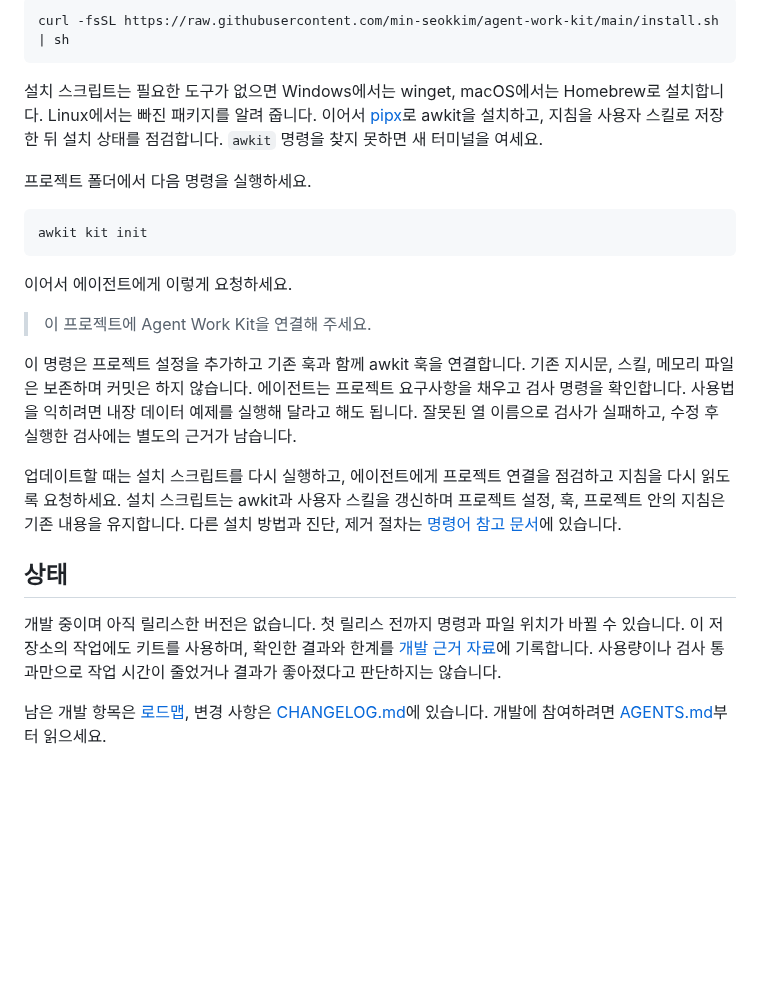
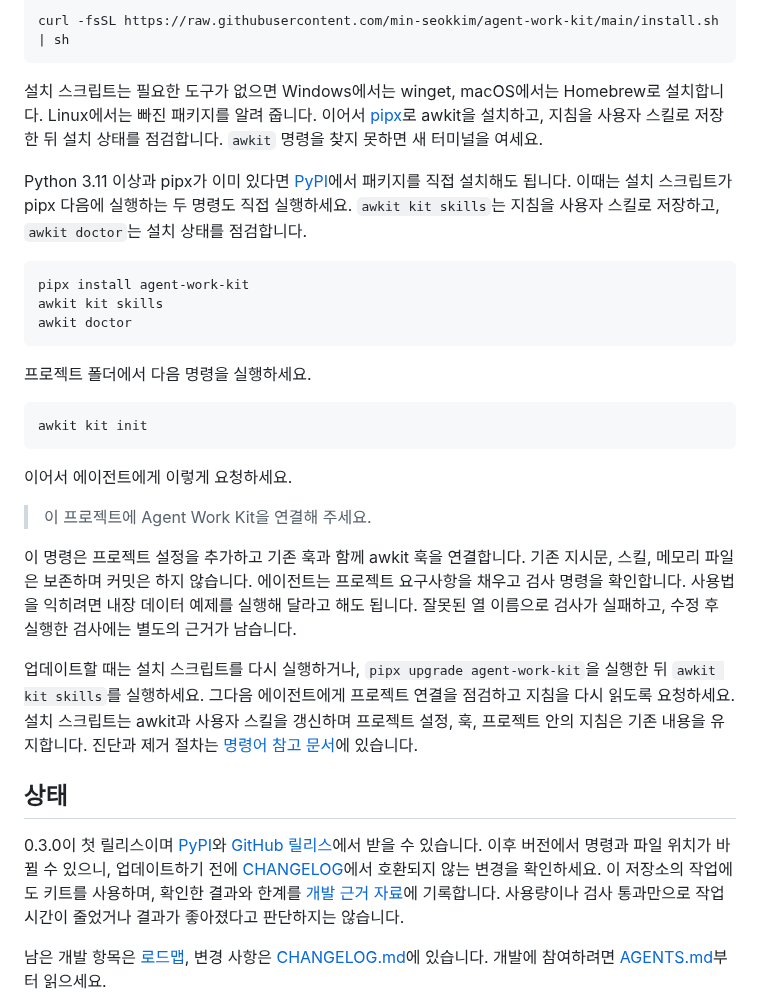
Before and after one commit to min-seokkim/agent-work-kit, a Markdown page: README.ko.md, the part around the change. Rendered like a GitHub page; blank space fills up the shorter version.

````diff
--- a/README.ko.md
+++ b/README.ko.md
@@ -62,6 +62,14 @@ curl -fsSL https://raw.githubusercontent.com/min-seokkim/agent-work-kit/main/ins
 
 설치 스크립트는 필요한 도구가 없으면 Windows에서는 winget, macOS에서는 Homebrew로 설치합니다. Linux에서는 빠진 패키지를 알려 줍니다. 이어서 [pipx](https://pipx.pypa.io)로 awkit을 설치하고, 지침을 사용자 스킬로 저장한 뒤 설치 상태를 점검합니다. `awkit` 명령을 찾지 못하면 새 터미널을 여세요.
 
+Python 3.11 이상과 pipx가 이미 있다면 [PyPI](https://pypi.org/project/agent-work-kit/)에서 패키지를 직접 설치해도 됩니다. 이때는 설치 스크립트가 pipx 다음에 실행하는 두 명령도 직접 실행하세요. `awkit kit skills`는 지침을 사용자 스킬로 저장하고, `awkit doctor`는 설치 상태를 점검합니다.
+
+```sh
+pipx install agent-work-kit
+awkit kit skills
+awkit doctor
+```
+
 프로젝트 폴더에서 다음 명령을 실행하세요.
 
 ```sh
@@ -74,11 +82,11 @@ awkit kit init
 
 이 명령은 프로젝트 설정을 추가하고 기존 훅과 함께 awkit 훅을 연결합니다. 기존 지시문, 스킬, 메모리 파일은 보존하며 커밋은 하지 않습니다. 에이전트는 프로젝트 요구사항을 채우고 검사 명령을 확인합니다. 사용법을 익히려면 내장 데이터 예제를 실행해 달라고 해도 됩니다. 잘못된 열 이름으로 검사가 실패하고, 수정 후 실행한 검사에는 별도의 근거가 남습니다.
 
-업데이트할 때는 설치 스크립트를 다시 실행하고, 에이전트에게 프로젝트 연결을 점검하고 지침을 다시 읽도록 요청하세요. 설치 스크립트는 awkit과 사용자 스킬을 갱신하며 프로젝트 설정, 훅, 프로젝트 안의 지침은 기존 내용을 유지합니다. 다른 설치 방법과 진단, 제거 절차는 [명령어 참고 문서](kit/reference.md)에 있습니다.
+업데이트할 때는 설치 스크립트를 다시 실행하거나, `pipx upgrade agent-work-kit`을 실행한 뒤 `awkit kit skills`를 실행하세요. 그다음 에이전트에게 프로젝트 연결을 점검하고 지침을 다시 읽도록 요청하세요. 설치 스크립트는 awkit과 사용자 스킬을 갱신하며 프로젝트 설정, 훅, 프로젝트 안의 지침은 기존 내용을 유지합니다. 진단과 제거 절차는 [명령어 참고 문서](kit/reference.md)에 있습니다.
 
 ## 상태
 
-개발 중이며 아직 릴리스한 버전은 없습니다. 첫 릴리스 전까지 명령과 파일 위치가 바뀔 수 있습니다. 이 저장소의 작업에도 키트를 사용하며, 확인한 결과와 한계를 [개발 근거 자료](docs/evidence.md)에 기록합니다. 사용량이나 검사 통과만으로 작업 시간이 줄었거나 결과가 좋아졌다고 판단하지는 않습니다.
+0.3.0이 첫 릴리스이며 [PyPI](https://pypi.org/project/agent-work-kit/)와 [GitHub 릴리스](https://github.com/min-seokkim/agent-work-kit/releases)에서 받을 수 있습니다. 이후 버전에서 명령과 파일 위치가 바뀔 수 있으니, 업데이트하기 전에 [CHANGELOG](CHANGELOG.md)에서 호환되지 않는 변경을 확인하세요. 이 저장소의 작업에도 키트를 사용하며, 확인한 결과와 한계를 [개발 근거 자료](docs/evidence.md)에 기록합니다. 사용량이나 검사 통과만으로 작업 시간이 줄었거나 결과가 좋아졌다고 판단하지는 않습니다.
 
 남은 개발 항목은 [로드맵](docs/roadmap.md), 변경 사항은 [CHANGELOG.md](CHANGELOG.md)에 있습니다. 개발에 참여하려면 [AGENTS.md](AGENTS.md)부터 읽으세요.
 
````
Also changed, not shown: README.md (+10 -2 lines), docs/roadmap.md (+0 -9 lines).
